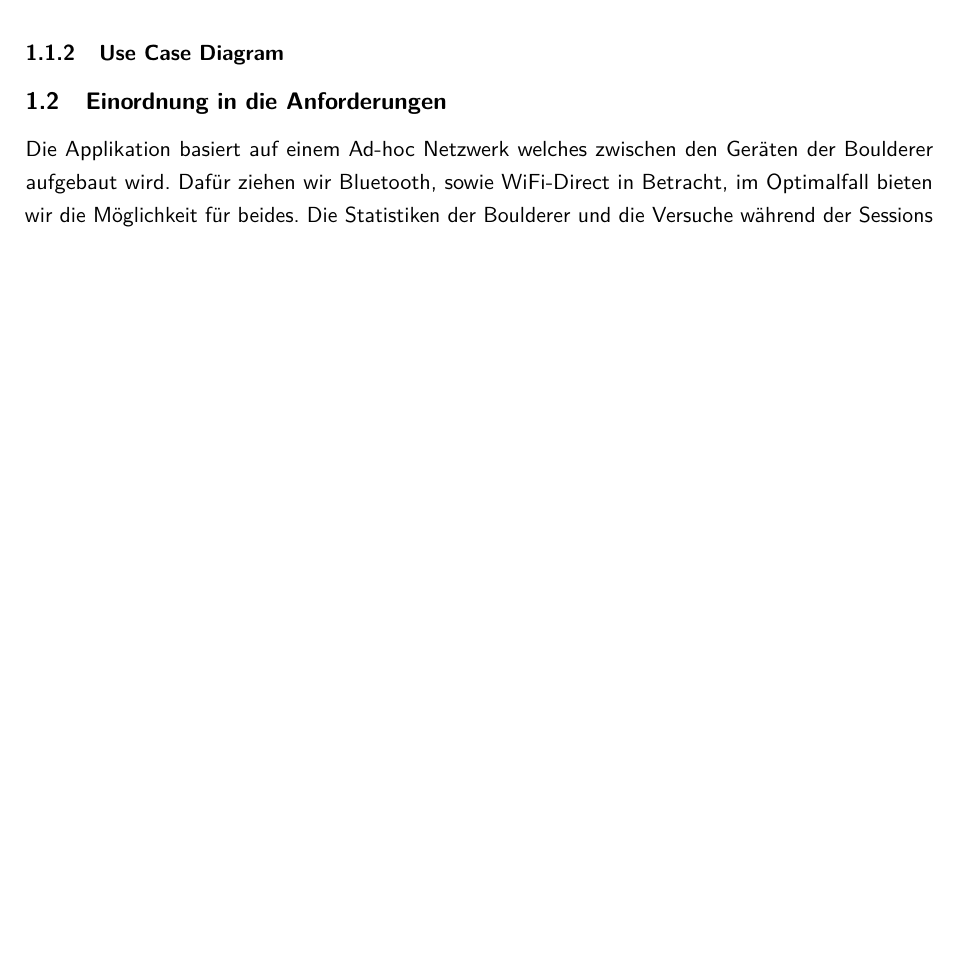
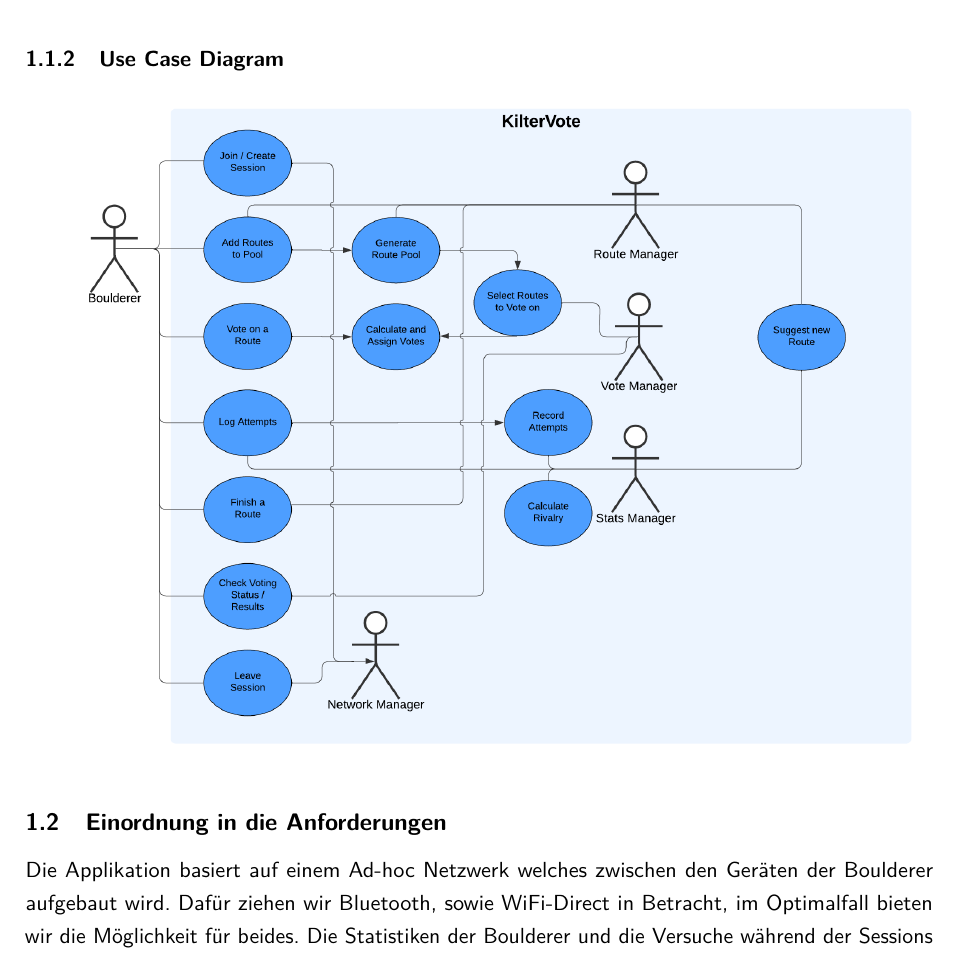
Before and after one commit to YS-moBs/documentation, a LaTeX document (main.tex): part of page 3 of 4 before the commit and part of page 4 of 5 after it, cut so that both start at the same text, the shorter picture padded with empty space. Compiled offline with pdfLaTeX.

Commit message:
added use case diagram to whitepaper

```diff
--- a/main.tex
+++ b/main.tex
@@ -115,6 +115,7 @@
       \end{enumerate}
 
     \subsubsection{Use Case Diagram}
+      \includegraphics[width=\textwidth]{pictures/Use_Case_Diagram.png}
 
   \subsection{Einordnung in die Anforderungen}
     \par
```
Also changed, not shown: main.pdf.
